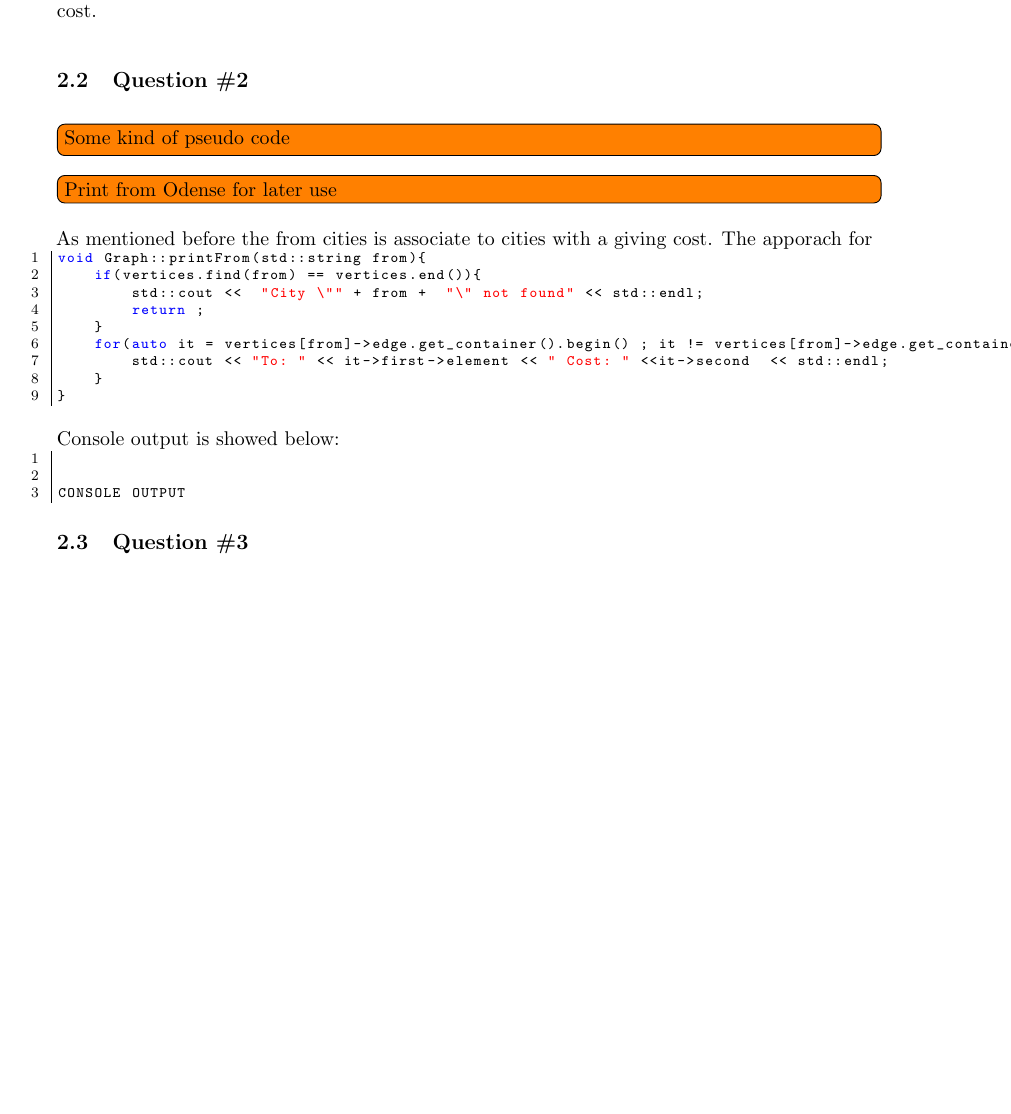
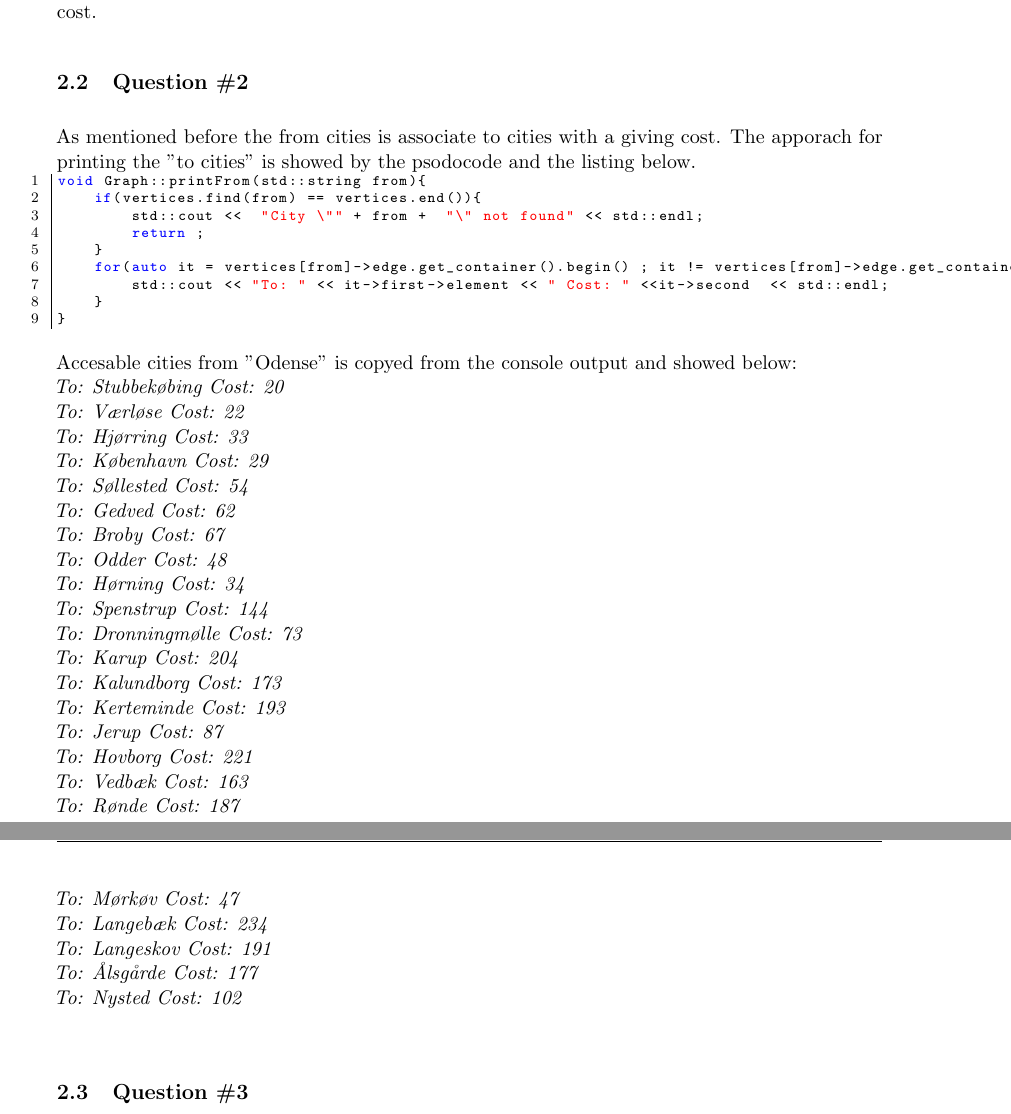
Before and after one commit to anbae12/ADA5_port3, a LaTeX document (Report/master_doc.tex, which reads Report/content/loesning.tex): part of page 2 of 11 before the commit and two parts of pages 2 and 3 of 12 after it, the two joined at a grey line, cut so that both start at the same text, the shorter picture padded with empty space. Compiled offline with pdfLaTeX.

Commit message:
Kan opdateres pdf.

```diff
--- a/Report/content/loesning.tex
+++ b/Report/content/loesning.tex
@@ -11,16 +10,8 @@ Notice that even though there is a route from A to B, there might not be one fro
 A routine for loading in the file and appropriate data structures for representing the data is shown in appendices \ref{app:FileHandle} and \ref{app:Vertex}.\\
 We are using a Hash-map where from cities are associated with accesable cities and thier egde cost.
 
-
-
 \subsection{Question \#2}
-\todo[inline]{Some kind of pseudo code}
-\todo[inline]{Print from Odense for later use}
-
-As mentioned before the from cities is associate to cities with a giving cost. The apporach for
-
-
-
+As mentioned before the from cities is associate to cities with a giving cost.  The apporach for printing the "to cities" is showed by the psodocode and the listing below.
 
 \begin{lstlisting}
 void Graph::printFrom(std::string from){
@@ -35,13 +26,31 @@ void Graph::printFrom(std::string from){
 \end{lstlisting}
 \bigskip
 
-Console output is showed below:
-\begin{lstlisting}
+Accesable cities from "Odense" is copyed from the console output and showed below:\\ \emph{
+To: Stubbekøbing Cost: 20\\
+To: Værløse Cost: 22\\
+To: Hjørring Cost: 33\\
+To: København Cost: 29\\
+To: Søllested Cost: 54\\
+To: Gedved Cost: 62\\
+To: Broby Cost: 67\\
+To: Odder Cost: 48\\
+To: Hørning Cost: 34\\
+To: Spenstrup Cost: 144\\
+To: Dronningmølle Cost: 73\\
+To: Karup Cost: 204\\
+To: Kalundborg Cost: 173\\
+To: Kerteminde Cost: 193\\
+To: Jerup Cost: 87\\
+To: Hovborg Cost: 221\\
+To: Vedbæk Cost: 163\\
+To: Rønde Cost: 187\\
+To: Mørkøv Cost: 47\\
+To: Langebæk Cost: 234\\
+To: Langeskov Cost: 191\\
+To: Ålsgårde Cost: 177\\
+To: Nysted Cost: 102\\}
 
-
-CONSOLE OUTPUT
-
-\end{lstlisting}
 
 
 \subsection{Question \#3}
```
Also changed, not shown: Report/master_doc.pdf (added), Report/content/loesning.tex (43 more changed lines), 1 other file.
